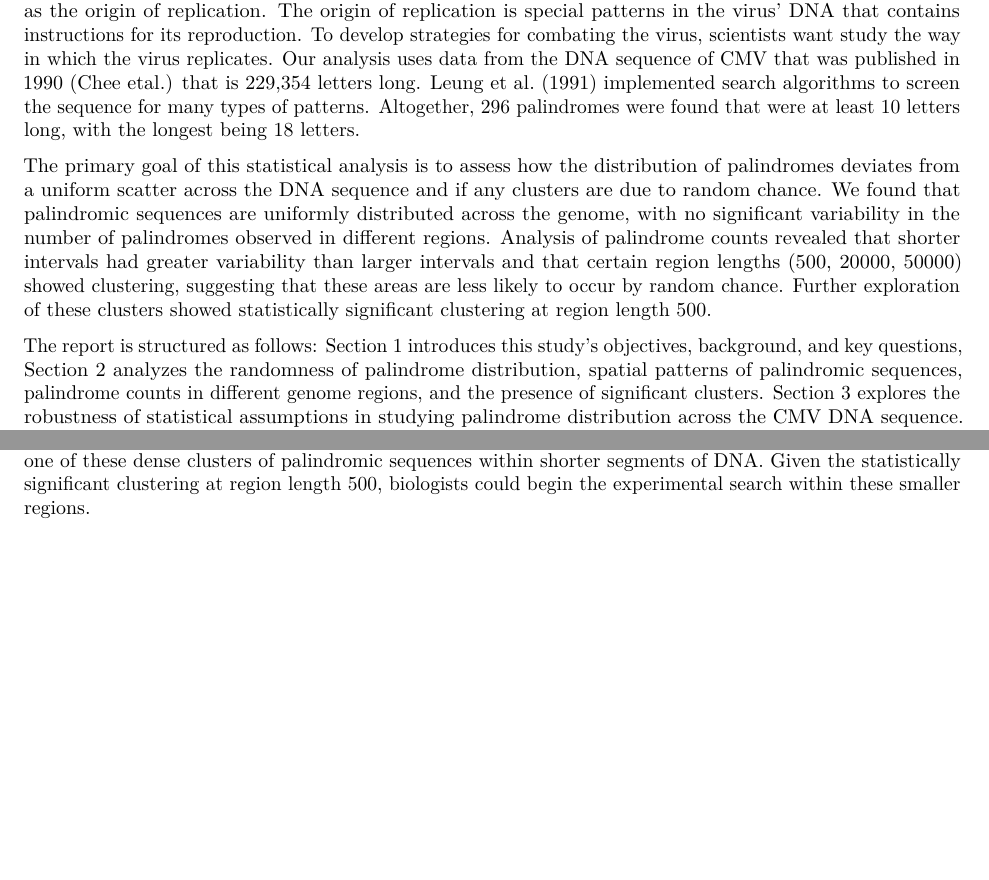
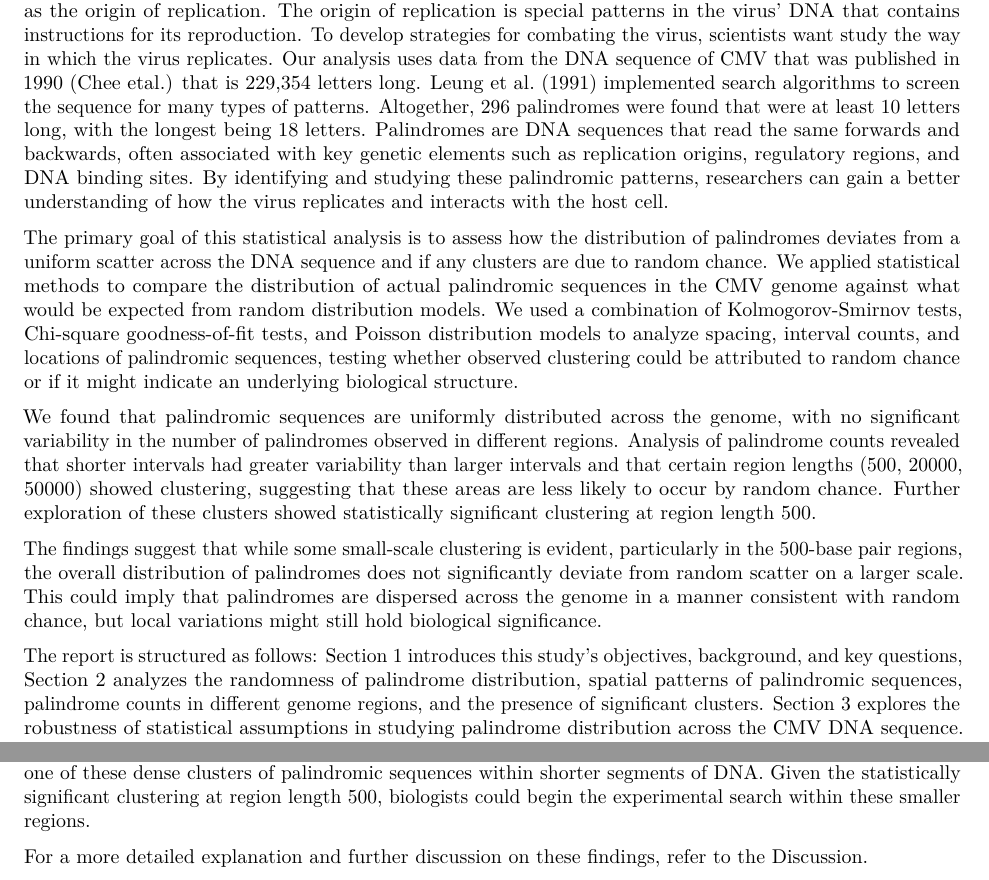
Before and after one commit to sophia-vo/DSC190-HW03, an R Markdown document (hw03.Rmd): two parts of pages 1 and 10 of 14 before the commit and two parts of pages 1 and 10 of 15 after it, joined at a grey line, cut so that both start at the same text, the shorter picture padded with empty space. Rendered offline with R 4.5, knitr and Pandoc, then LaTeX, with nearby package versions.

Commit message:
Update hw03.Rmd

```diff
--- a/hw03.Rmd
+++ b/hw03.Rmd
@@ -21,9 +21,13 @@ Student 1 was responsible for Analysis Questions 3, 4, and 5. Student 2 was resp
 
 # 1. Introduction
 
-Cytomegalovirus (CMV) is a complex DNA virus with a genome comprising 229,354 base pairs. DNA sequences contain many patterns, and some of these patterns may flag important sites on the DNA, such as the origin of replication. The origin of replication is special patterns in the virus’ DNA that contains instructions for its reproduction. To develop strategies for combating the virus, scientists want study the way in which the virus replicates. Our analysis uses data from the DNA sequence of CMV that was published in 1990 (Chee etal.) that is 229,354 letters long. Leung et al. (1991) implemented search algorithms to screen the sequence for many types of patterns. Altogether, 296 palindromes were found that were at least 10 letters long, with the longest being 18 letters.
+Cytomegalovirus (CMV) is a complex DNA virus with a genome comprising 229,354 base pairs. DNA sequences contain many patterns, and some of these patterns may flag important sites on the DNA, such as the origin of replication. The origin of replication is special patterns in the virus’ DNA that contains instructions for its reproduction. To develop strategies for combating the virus, scientists want study the way in which the virus replicates. Our analysis uses data from the DNA sequence of CMV that was published in 1990 (Chee etal.) that is 229,354 letters long. Leung et al. (1991) implemented search algorithms to screen the sequence for many types of patterns. Altogether, 296 palindromes were found that were at least 10 letters long, with the longest being 18 letters. Palindromes are DNA sequences that read the same forwards and backwards, often associated with key genetic elements such as replication origins, regulatory regions, and DNA binding sites. By identifying and studying these palindromic patterns, researchers can gain a better understanding of how the virus replicates and interacts with the host cell.
 
-The primary goal of this statistical analysis is to assess how the distribution of palindromes deviates from a uniform scatter across the DNA sequence and if any clusters are due to random chance. We found that palindromic sequences are uniformly distributed across the genome, with no significant variability in the number of palindromes observed in different regions. Analysis of palindrome counts revealed that shorter intervals had greater variability than larger intervals and that certain region lengths (500, 20000, 50000) showed clustering, suggesting that these areas are less likely to occur by random chance. Further exploration of these clusters showed statistically significant clustering at region length 500.
+The primary goal of this statistical analysis is to assess how the distribution of palindromes deviates from a uniform scatter across the DNA sequence and if any clusters are due to random chance. We applied statistical methods to compare the distribution of actual palindromic sequences in the CMV genome against what would be expected from random distribution models. We used a combination of Kolmogorov-Smirnov tests, Chi-square goodness-of-fit tests, and Poisson distribution models to analyze spacing, interval counts, and locations of palindromic sequences, testing whether observed clustering could be attributed to random chance or if it might indicate an underlying biological structure.
+
+We found that palindromic sequences are uniformly distributed across the genome, with no significant variability in the number of palindromes observed in different regions. Analysis of palindrome counts revealed that shorter intervals had greater variability than larger intervals and that certain region lengths (500, 20000, 50000) showed clustering, suggesting that these areas are less likely to occur by random chance. Further exploration of these clusters showed statistically significant clustering at region length 500.
+
+The findings suggest that while some small-scale clustering is evident, particularly in the 500-base pair regions, the overall distribution of palindromes does not significantly deviate from random scatter on a larger scale. This could imply that palindromes are dispersed across the genome in a manner consistent with random chance, but local variations might still hold biological significance.
 
 The report is structured as follows: Section 1 introduces this study's objectives, background, and key questions, Section 2 analyzes the randomness of palindrome distribution, spatial patterns of palindromic sequences, palindrome counts in different genome regions, and the presence of significant clusters. Section 3 explores the robustness of statistical assumptions in studying palindrome distribution across the CMV DNA sequence. Section 4 summarizes the findings and discusses possible methods for searching for the origin of replication.
 
@@ -471,6 +475,8 @@ As shown in the table above, only the smallest region length (500) showed a sign
 
 Our statistical analysis can provide insight on how to start experimentally searching for the origin of replication. The results showed a significant clustering of palindromic sequences in small regions (length 500), while larger intervals showed a more uniform distribution. These findings suggest that the origin of replication may lie in one of these dense clusters of palindromic sequences within shorter segments of DNA. Given the statistically significant clustering at region length 500, biologists could begin the experimental search within these smaller regions.
 
+For a more detailed explanation and further discussion on these findings, refer to the [Discussion](#discussion).
+
 # 3. Advanced Analysis
 
 ## 3.1 Methods
```
Also changed, not shown: hw03.Rmd (2 more changed lines).
